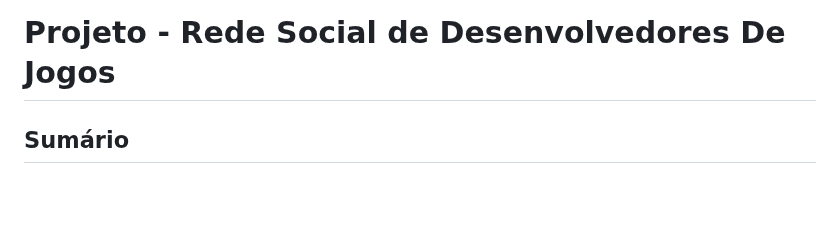
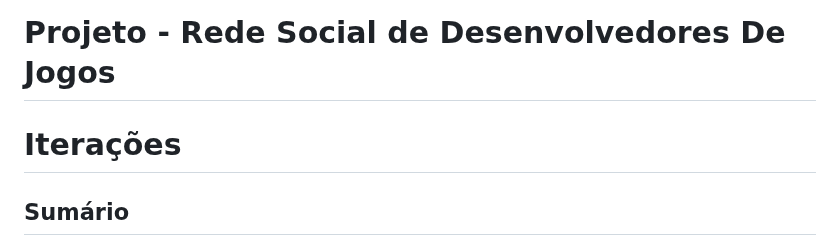
Before and after one commit to jessilver/Engenharia-de-Software-Gamyx, a Markdown page: iteracoes.md, the part around the change. Drawn GitHub-style; blank space fills up the shorter version.

```diff
--- a/iteracoes.md
+++ b/iteracoes.md
@@ -1,4 +1,5 @@
 # Projeto - Rede Social de Desenvolvedores De Jogos
+# Iterações
 
 ## Sumário
 
```
